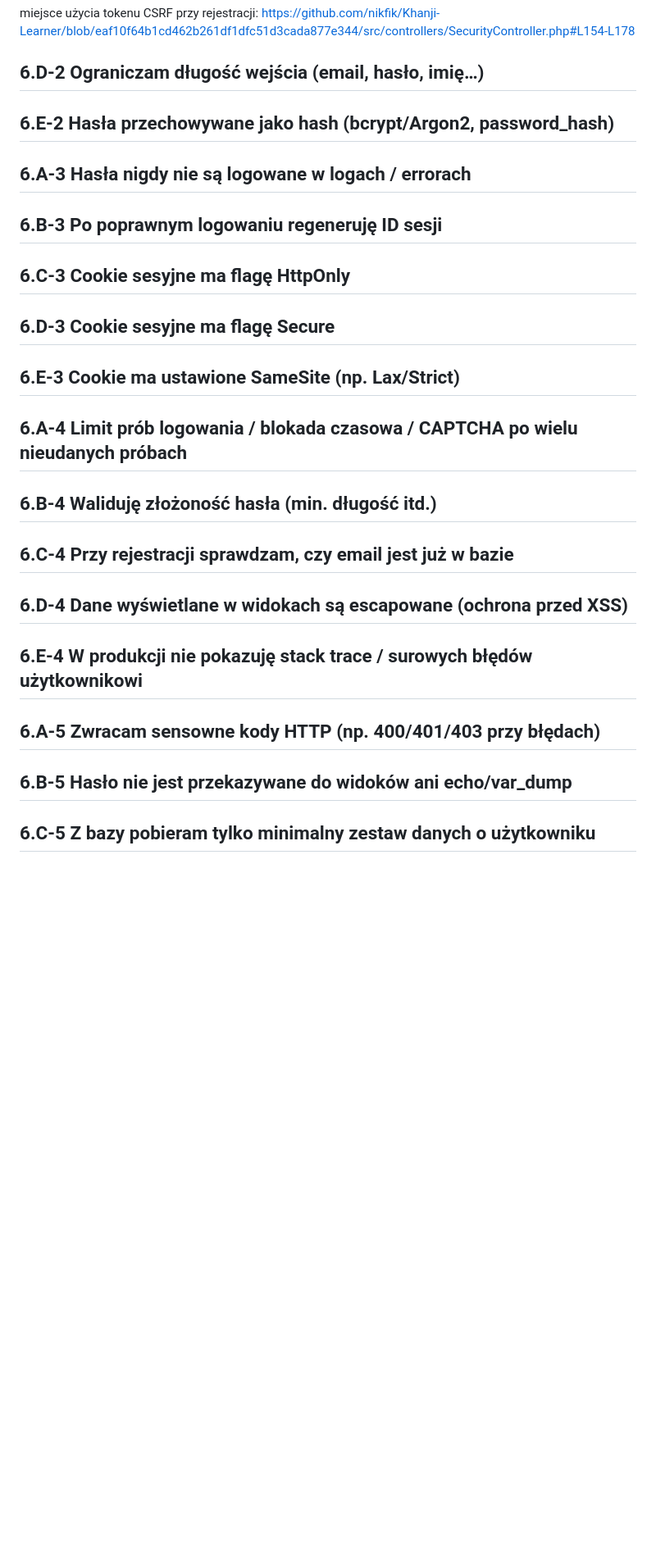
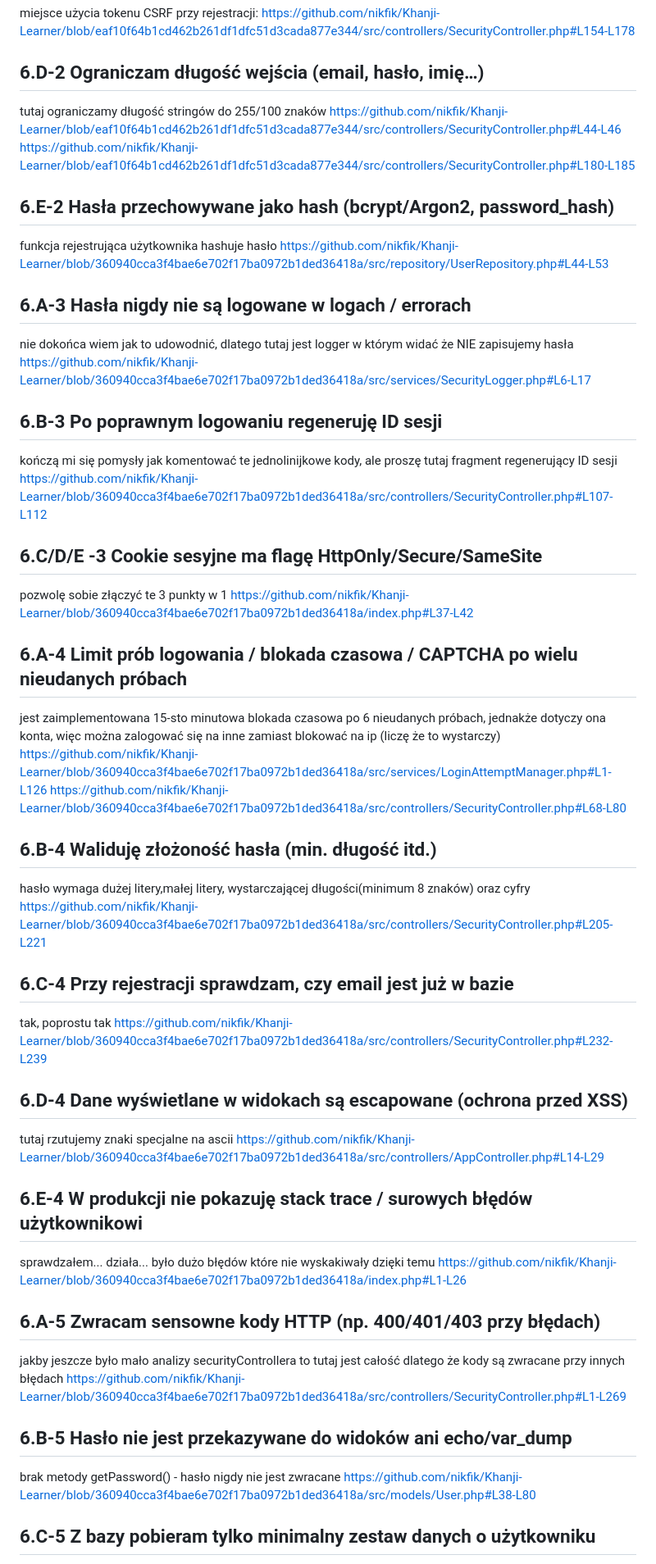
Before and after one commit to nikfik/Khanji-Learner, a Markdown page: README.md, the part around one of its changes. Shown at 82% size. Drawn GitHub-style; blank space fills up the shorter version.

Commit message:
README security/??

```diff
--- a/README.md
+++ b/README.md
@@ -131,17 +131,67 @@ https://github.com/nikfik/Khanji-Learner/blob/eaf10f64b1cd462b261df1dfc51d3cada8
 
 
 ## 6.D-2 Ograniczam długość wejścia (email, hasło, imię…)
+
+tutaj ograniczamy długość stringów do 255/100 znaków
+https://github.com/nikfik/Khanji-Learner/blob/eaf10f64b1cd462b261df1dfc51d3cada877e344/src/controllers/SecurityController.php#L44-L46
+https://github.com/nikfik/Khanji-Learner/blob/eaf10f64b1cd462b261df1dfc51d3cada877e344/src/controllers/SecurityController.php#L180-L185
+
 ## 6.E-2 Hasła przechowywane jako hash (bcrypt/Argon2, password_hash)
+
+funkcja rejestrująca użytkownika hashuje hasło
+https://github.com/nikfik/Khanji-Learner/blob/360940cca3f4bae6e702f17ba0972b1ded36418a/src/repository/UserRepository.php#L44-L53
+
 ## 6.A-3 Hasła nigdy nie są logowane w logach / errorach
+
+nie dokońca wiem jak to udowodnić, dlatego tutaj jest logger w którym widać że NIE zapisujemy hasła
+https://github.com/nikfik/Khanji-Learner/blob/360940cca3f4bae6e702f17ba0972b1ded36418a/src/services/SecurityLogger.php#L6-L17
+
 ## 6.B-3 Po poprawnym logowaniu regeneruję ID sesji
-## 6.C-3 Cookie sesyjne ma flagę HttpOnly
-## 6.D-3 Cookie sesyjne ma flagę Secure
-## 6.E-3 Cookie ma ustawione SameSite (np. Lax/Strict)
+
+kończą mi się pomysły jak komentować te jednolinijkowe kody, ale proszę tutaj fragment regenerujący ID sesji
+https://github.com/nikfik/Khanji-Learner/blob/360940cca3f4bae6e702f17ba0972b1ded36418a/src/controllers/SecurityController.php#L107-L112
+
+## 6.C/D/E -3 Cookie sesyjne ma flagę HttpOnly/Secure/SameSite
+
+pozwolę sobie złączyć te 3 punkty w 1
+https://github.com/nikfik/Khanji-Learner/blob/360940cca3f4bae6e702f17ba0972b1ded36418a/index.php#L37-L42
+
 ## 6.A-4 Limit prób logowania / blokada czasowa / CAPTCHA po wielu nieudanych próbach
+
+jest zaimplementowana 15-sto minutowa blokada czasowa po 6 nieudanych próbach, jednakże dotyczy ona konta, więc można zalogować się na inne zamiast blokować na ip (liczę że to wystarczy)
+https://github.com/nikfik/Khanji-Learner/blob/360940cca3f4bae6e702f17ba0972b1ded36418a/src/services/LoginAttemptManager.php#L1-L126
+https://github.com/nikfik/Khanji-Learner/blob/360940cca3f4bae6e702f17ba0972b1ded36418a/src/controllers/SecurityController.php#L68-L80
+
+
 ## 6.B-4 Waliduję złożoność hasła (min. długość itd.)
+
+hasło wymaga dużej litery,małej litery, wystarczającej długości(minimum 8 znaków) oraz cyfry
+https://github.com/nikfik/Khanji-Learner/blob/360940cca3f4bae6e702f17ba0972b1ded36418a/src/controllers/SecurityController.php#L205-L221
+
 ## 6.C-4 Przy rejestracji sprawdzam, czy email jest już w bazie
+
+tak, poprostu tak
+https://github.com/nikfik/Khanji-Learner/blob/360940cca3f4bae6e702f17ba0972b1ded36418a/src/controllers/SecurityController.php#L232-L239
+
 ## 6.D-4 Dane wyświetlane w widokach są escapowane (ochrona przed XSS)
+
+tutaj rzutujemy znaki specjalne na ascii
+https://github.com/nikfik/Khanji-Learner/blob/360940cca3f4bae6e702f17ba0972b1ded36418a/src/controllers/AppController.php#L14-L29
+
 ## 6.E-4 W produkcji nie pokazuję stack trace / surowych błędów użytkownikowi
+
+sprawdzałem... działa... było dużo błędów które nie wyskakiwały dzięki temu
+https://github.com/nikfik/Khanji-Learner/blob/360940cca3f4bae6e702f17ba0972b1ded36418a/index.php#L1-L26
+
 ## 6.A-5 Zwracam sensowne kody HTTP (np. 400/401/403 przy błędach)
+
+jakby jeszcze było mało analizy securityControllera to tutaj jest całość dlatego że kody są zwracane przy innych błędach
+https://github.com/nikfik/Khanji-Learner/blob/360940cca3f4bae6e702f17ba0972b1ded36418a/src/controllers/SecurityController.php#L1-L269
+
+
 ## 6.B-5 Hasło nie jest przekazywane do widoków ani echo/var_dump
+
+brak metody getPassword() - hasło nigdy nie jest zwracane
+https://github.com/nikfik/Khanji-Learner/blob/360940cca3f4bae6e702f17ba0972b1ded36418a/src/models/User.php#L38-L80
+
 ## 6.C-5 Z bazy pobieram tylko minimalny zestaw danych o użytkowniku
```
Also changed, not shown: other parts of README.md (+14 -0 lines).
